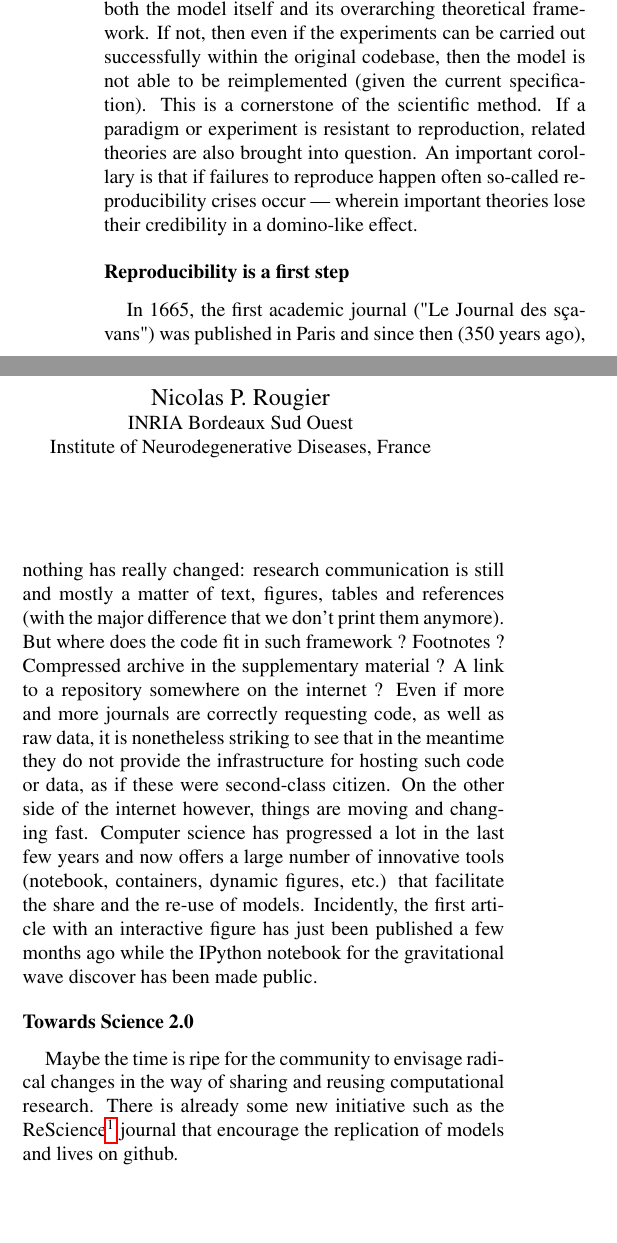
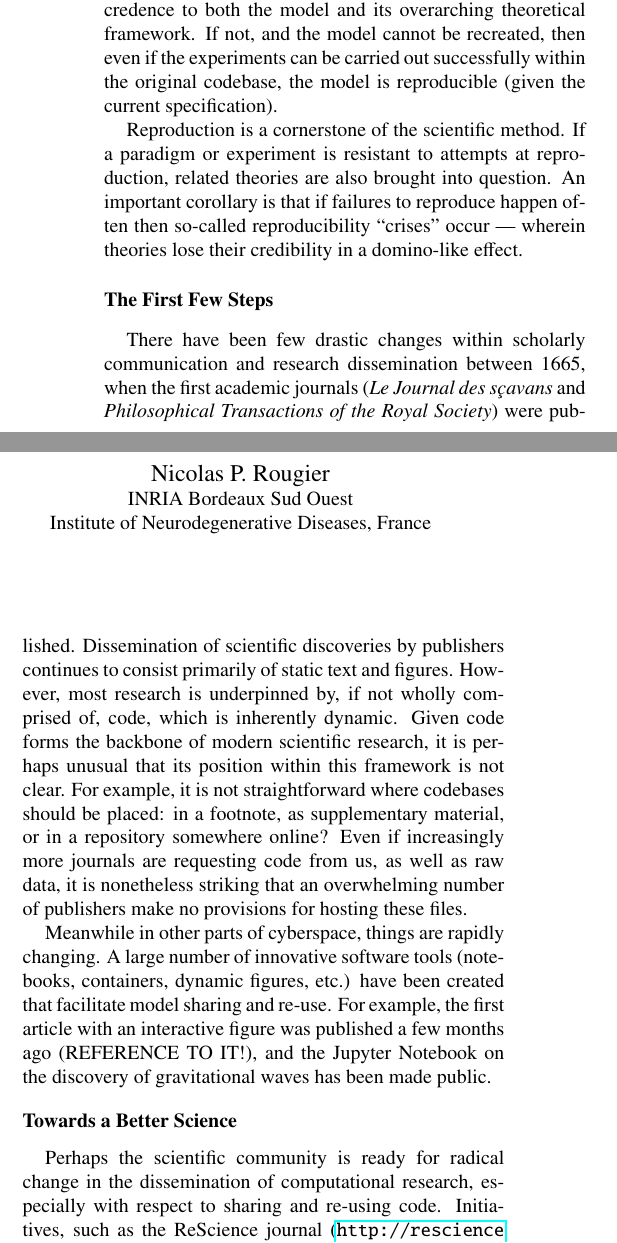
Before and after one commit to oliviaguest/what-is-computational-reproducibility, a LaTeX paper (main.tex): two parts of the columns of the page, joined at a grey line, cut so that both start at the same text, the shorter picture padded with empty space. Compiled offline with pdfLaTeX.

Commit message:
Just fixing clarity/English.

```diff
--- a/main.tex
+++ b/main.tex
@@ -26,5 +26,3 @@
 \maketitle
 
 Computational modelling is the process by which phenomena found in complex
-systems are expressed algorithmically and/or mathematically to be eventually
-simulated. The creation of such simulations is useful because it allows us to
@@ -31 +31,2 @@ simulated. The creation of such simulations is useful because it allows us to
 test whether our understanding is sophisticated enough to create credible
+working models of the phenomena we are studying.
@@ -45 +37,0 @@ enough to be included within the article \cite{hinsen15}. This should be
-possible, ideally, without needing to contact the authors for advice, and
@@ -49,8 +37,0 @@ the codebase from scratch, then the model is said reproducible, adding
-more credence to both the model itself and its overarching theoretical
-framework. If not, then even if the experiments can be carried out successfully
-within the original codebase, then the model is not able to be reimplemented
-(given the current specification). This is a cornerstone of the scientific
-method. If a paradigm or experiment is resistant to reproduction, related
-theories are also brought into question. An important corollary is that if
-failures to reproduce happen often so-called reproducibility crises occur —
-wherein important theories lose their credibility in a domino-like effect.
@@ -57,30 +41,31 @@ wherein important theories lose their credibility in a domino-like effect.
+If the specification is sufficient to successfully recreate the codebase from scratch, then the model is said to be reproducible.
+This adds further credence to both the model and its overarching theoretical
+framework.
+If not, and the model cannot be recreated, then even if the experiments can be carried out successfully within the original codebase, the model is reproducible (given the current specification).
+
+Reproduction is a cornerstone of the scientific method.
+If a paradigm or experiment is resistant to attempts at reproduction, related
+theories are also brought into question.
+An important corollary is that if failures to reproduce happen often then so-called reproducibility ``crises'' occur --- wherein theories lose their credibility in a domino-like effect.
 
 
-\subsection*{Reproducibility is a first step}
+\subsection*{The First Few Steps}
 
-In 1665, the first academic journal ("Le Journal des sçavans") was published in
-Paris and since then (350 years ago), nothing has really changed: research
-communication is still and mostly a matter of text, figures, tables and
-references (with the major difference that we don't print them anymore). But
-where does the code fit in such framework ? Footnotes ? Compressed archive in
-the supplementary material ? A link to a repository somewhere on the internet ?
-Even if more and more journals are correctly requesting code, as well as raw
-data, it is nonetheless striking to see that in the meantime they do not
-provide the infrastructure for hosting such code or data, as if these were
-second-class citizen. On the other side of the internet however, things are
-moving and changing fast. Computer science has progressed a lot in the last few
-years and now offers a large number of innovative tools (notebook, containers,
-dynamic figures, etc.) that facilitate the share and the re-use of
-models. Incidently, the first article with an interactive figure has just been
-published a few months ago while the IPython notebook for the gravitational
-wave discover has been made public.
+There have been few drastic changes within scholarly communication and research dissemination between 1665, when the first academic journals (\textit{Le Journal des sçavans} and \textit{Philosophical Transactions of the Royal Society}) were published.
+Dissemination of scientific discoveries by publishers continues to consist primarily of static text and figures.
+However, most research is underpinned by, if not wholly comprised of, code, which is inherently dynamic.
+Given code forms the backbone of modern scientific research, it is perhaps unusual that its position within this framework is not clear.
+For example, it is not straightforward where codebases should be placed: in a footnote, as supplementary material, or in a repository somewhere online?
+Even if increasingly more journals are requesting code from us, as well as raw data, it is nonetheless striking that an overwhelming number of publishers make no provisions for hosting these files.
 
-\subsection*{Towards Science 2.0}
+Meanwhile in other parts of cyberspace, things are rapidly changing.
+A large number of innovative software tools (notebooks, containers, dynamic figures, etc.) have been created that facilitate model sharing and re-use.
+For example, the first article with an interactive figure was published a few months ago (REFERENCE TO IT!), and the Jupyter Notebook on the discovery of gravitational waves has been made public.
 
-Maybe the time is ripe for the community to envisage radical changes in the
-way of sharing and reusing computational research. There is already some new
-initiative such as the ReScience\footnote{\url{rescience.github.io}} journal
-that encourage the replication of models and lives on github.
+\subsection*{Towards a Better Science}
+
+Perhaps the scientific community is ready for radical change in the dissemination of computational research, especially with respect to sharing and re-using code.
+Initiatives, such as the ReScience journal ({\url{http://rescience.github.io}}), that encourage replication of modelling work, appear to be promising some solutions to the wider problems mentioned above.
 
 
 \bibliographystyle{apacite}
```
Also changed, not shown: main.tex (22 more changed lines).
